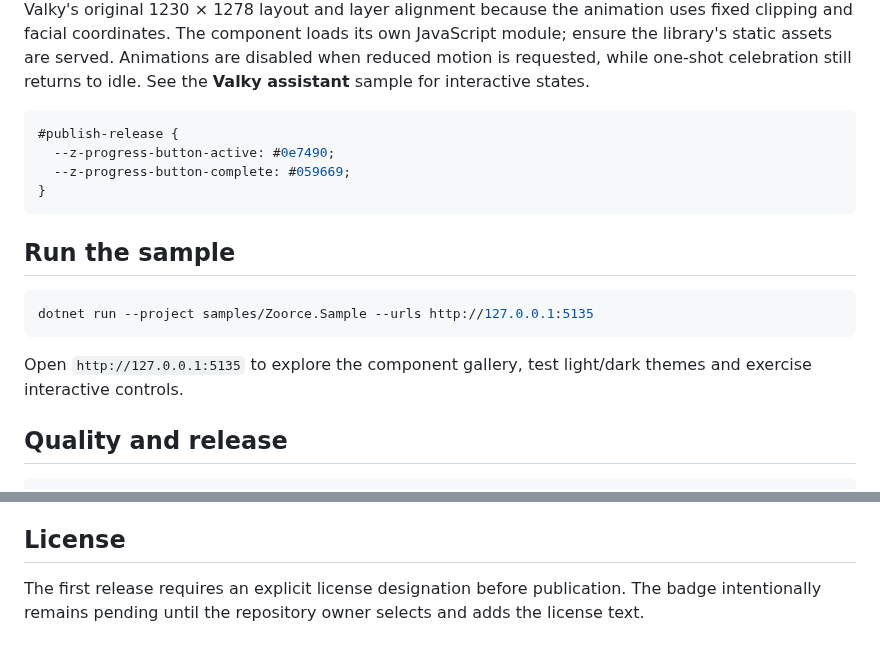
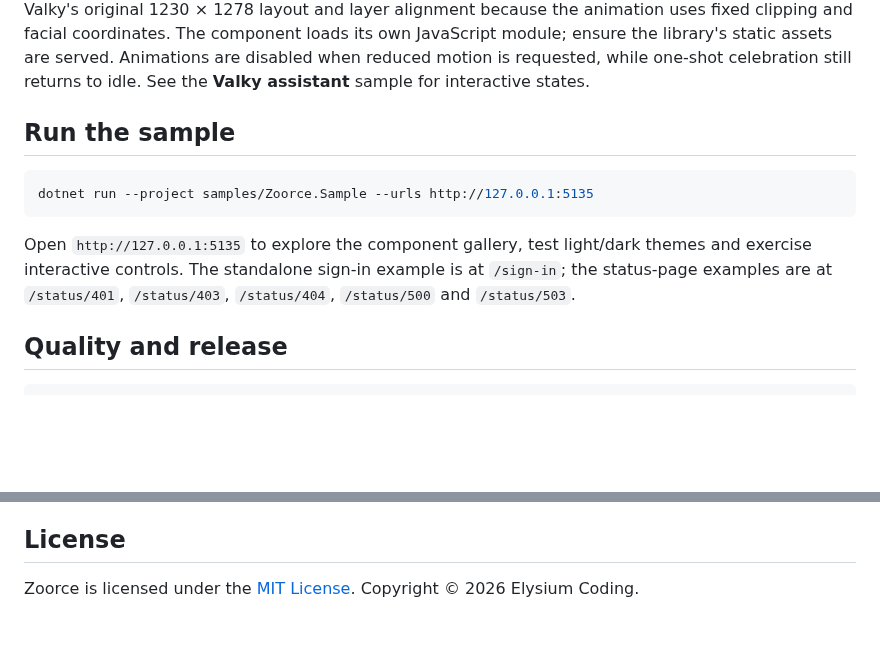
Before and after one commit to mape1402/zoorce, a Markdown page: README.md, 2 parts joined by grey strips. Drawn GitHub-style; blank space fills up the shorter version.

Commit message:
Add MIT license and NuGet package icon

````diff
--- a/README.md
+++ b/README.md
@@ -139,20 +171,13 @@ Celebration runs once by default, returns to `idle`, and emits a bubbling `zoorc
 
 Customize `--z-valky-size`, `--z-valky-bubble-background`, `--z-valky-bubble-color`, `--z-valky-bubble-border`, `--z-valky-inset-inline`, `--z-valky-inset-block` and `--z-valky-z-index` per instance. The optional `image-url` and `body-image-url` override the head and headless-body artwork; replacements must match Valky's original 1230 × 1278 layout and layer alignment because the animation uses fixed clipping and facial coordinates. The component loads its own JavaScript module; ensure the library's static assets are served. Animations are disabled when reduced motion is requested, while one-shot celebration still returns to idle. See the **Valky assistant** sample for interactive states.
 
-```css
-#publish-release {
-  --z-progress-button-active: #0e7490;
-  --z-progress-button-complete: #059669;
-}
-```
-
 ## Run the sample
 
 ```bash
 dotnet run --project samples/Zoorce.Sample --urls http://127.0.0.1:5135
 ```
 
-Open `http://127.0.0.1:5135` to explore the component gallery, test light/dark themes and exercise interactive controls.
+Open `http://127.0.0.1:5135` to explore the component gallery, test light/dark themes and exercise interactive controls. The standalone sign-in example is at `/sign-in`; the status-page examples are at `/status/401`, `/status/403`, `/status/404`, `/status/500` and `/status/503`.
 
 ## Quality and release
 
@@ -171,4 +196,4 @@ See [component customization](docs/components.md), [architecture](docs/architect
 
 ## License
 
-The first release requires an explicit license designation before publication. The badge intentionally remains pending until the repository owner selects and adds the license text.
+Zoorce is licensed under the [MIT License](LICENSE). Copyright © 2026 Elysium Coding.
````
Also changed, not shown: other parts of README.md (+36 -4 lines), RELEASE.md (+1 -1 lines), assets/nuget-icon.png (added), 2 other files.
